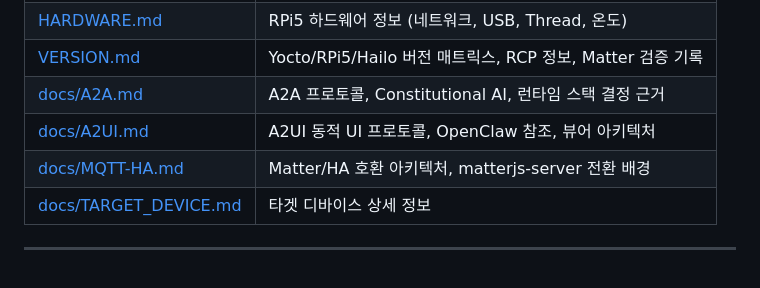
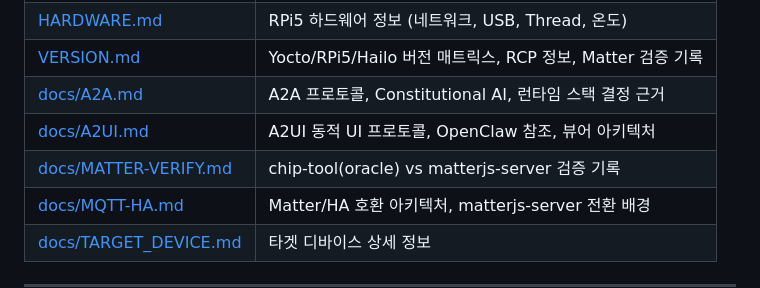
Before and after one commit to junghan0611/homeagent-config, a Markdown page: README.md, the part around the change. Drawn GitHub-style; blank space fills up the shorter version.

Commit message:
docs: Matter 검증 기록 문서 추가 (chip-tool oracle 전략)

```diff
--- a/README.md
+++ b/README.md
@@ -431,6 +431,7 @@ bmaptool copy tmp/deploy/images/raspberrypi5/core-image-weston-raspberrypi5.wic.
 | [VERSION.md](VERSION.md) | Yocto/RPi5/Hailo 버전 매트릭스, RCP 정보, Matter 검증 기록 |
 | [docs/A2A.md](docs/A2A.md) | A2A 프로토콜, Constitutional AI, 런타임 스택 결정 근거 |
 | [docs/A2UI.md](docs/A2UI.md) | A2UI 동적 UI 프로토콜, OpenClaw 참조, 뷰어 아키텍처 |
+| [docs/MATTER-VERIFY.md](docs/MATTER-VERIFY.md) | chip-tool(oracle) vs matterjs-server 검증 기록 |
 | [docs/MQTT-HA.md](docs/MQTT-HA.md) | Matter/HA 호환 아키텍처, matterjs-server 전환 배경 |
 | [docs/TARGET_DEVICE.md](docs/TARGET_DEVICE.md) | 타겟 디바이스 상세 정보 |
 
```
Also changed, not shown: docs/MATTER-VERIFY.md (added, +195 -0 lines).
